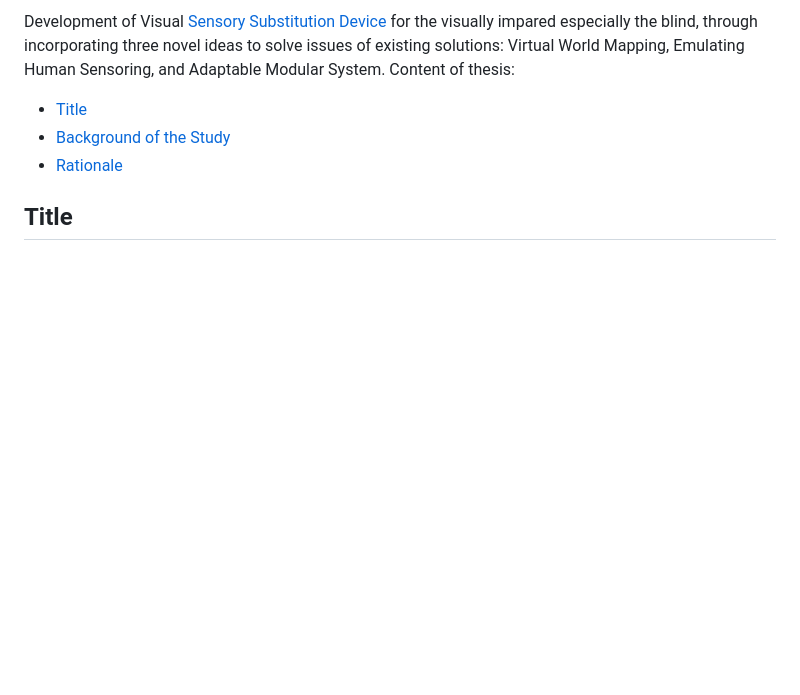
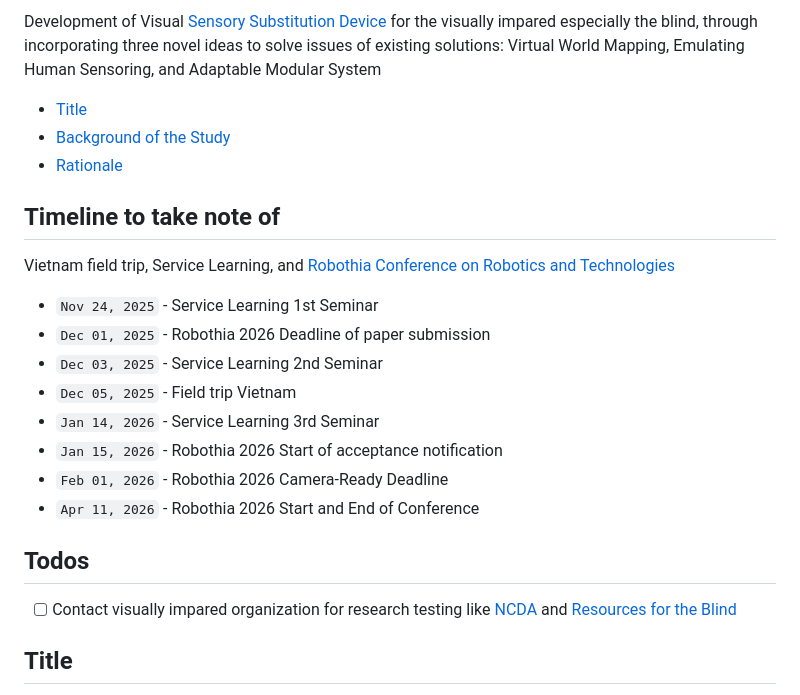
Before and after one commit to jasouzax/thesis, a Markdown page: README.md, the part around one of its changes. Rendered like a GitHub page; blank space fills up the shorter version.

Commit message:
1.0.1 - Fixed README

```diff
--- a/README.md
+++ b/README.md
@@ -6,8 +6,22 @@
 
-Development of Visual [Sensory Substitution Device](https://en.wikipedia.org/wiki/Sensory_substitution) for the visually impared especially the blind, through incorporating three novel ideas to solve issues of existing solutions: Virtual World Mapping, Emulating Human Sensoring, and Adaptable Modular System. Content of thesis:
+Development of Visual [Sensory Substitution Device](https://en.wikipedia.org/wiki/Sensory_substitution) for the visually impared especially the blind, through incorporating three novel ideas to solve issues of existing solutions: Virtual World Mapping, Emulating Human Sensoring, and Adaptable Modular System
 - [Title](#title)
 - [Background of the Study](#background-of-the-study)
 - [Rationale](#rationale)
+
+## Timeline to take note of
+Vietnam field trip, Service Learning, and [Robothia Conference on Robotics and Technologies](https://www.ihsanyassin.com/cms/conference.php?conf_id=883736a8-1285-42f8-95f5-dd1f653de3f6)
+- `Nov 24, 2025` - Service Learning 1st Seminar
+- `Dec 01, 2025` - Robothia 2026 Deadline of paper submission
+- `Dec 03, 2025` - Service Learning 2nd Seminar
+- `Dec 05, 2025` - Field trip Vietnam
+- `Jan 14, 2026` - Service Learning 3rd Seminar
+- `Jan 15, 2026` - Robothia 2026 Start of acceptance notification
+- `Feb 01, 2026` - Robothia 2026 Camera-Ready Deadline
+- `Apr 11, 2026` - Robothia 2026 Start and End of Conference
+
+## Todos
+- [ ] Contact visually impared organization for research testing like [NCDA](https://ncda.gov.ph/iloilo/) and [Resources for the Blind](https://blind.org.ph/)
 
 ## Title
 > World Navigation Hat - Development of a Wearable Navigation Aid using AIoT for the Visually Impaired
```
Also changed, not shown: other parts of README.md (+2 -2 lines).
